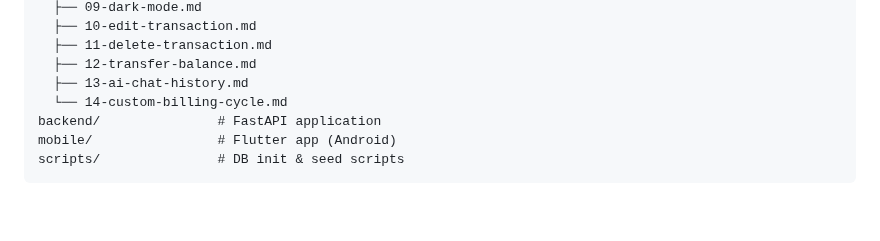
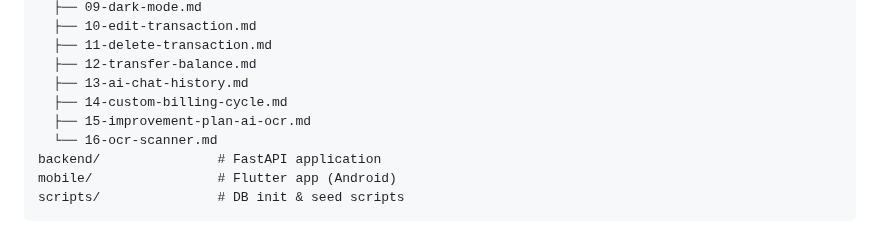
Before and after one commit to mkhaufillah/wealthtrack, a Markdown page: README.md, the part around the change. GitHub-like rendering; blank space fills up the shorter version.

```diff
--- a/README.md
+++ b/README.md
@@ -47,7 +47,9 @@ docs/                  # Planning docs (agent-executable)
   ├── 11-delete-transaction.md
   ├── 12-transfer-balance.md
   ├── 13-ai-chat-history.md
-  └── 14-custom-billing-cycle.md
+  ├── 14-custom-billing-cycle.md
+  ├── 15-improvement-plan-ai-ocr.md
+  └── 16-ocr-scanner.md
 backend/               # FastAPI application
 mobile/                # Flutter app (Android)
 scripts/               # DB init & seed scripts
```
Also changed, not shown: docs/01-project-overview.md (+4 -0 lines), docs/03-backend-api.md (+2 -2 lines).
